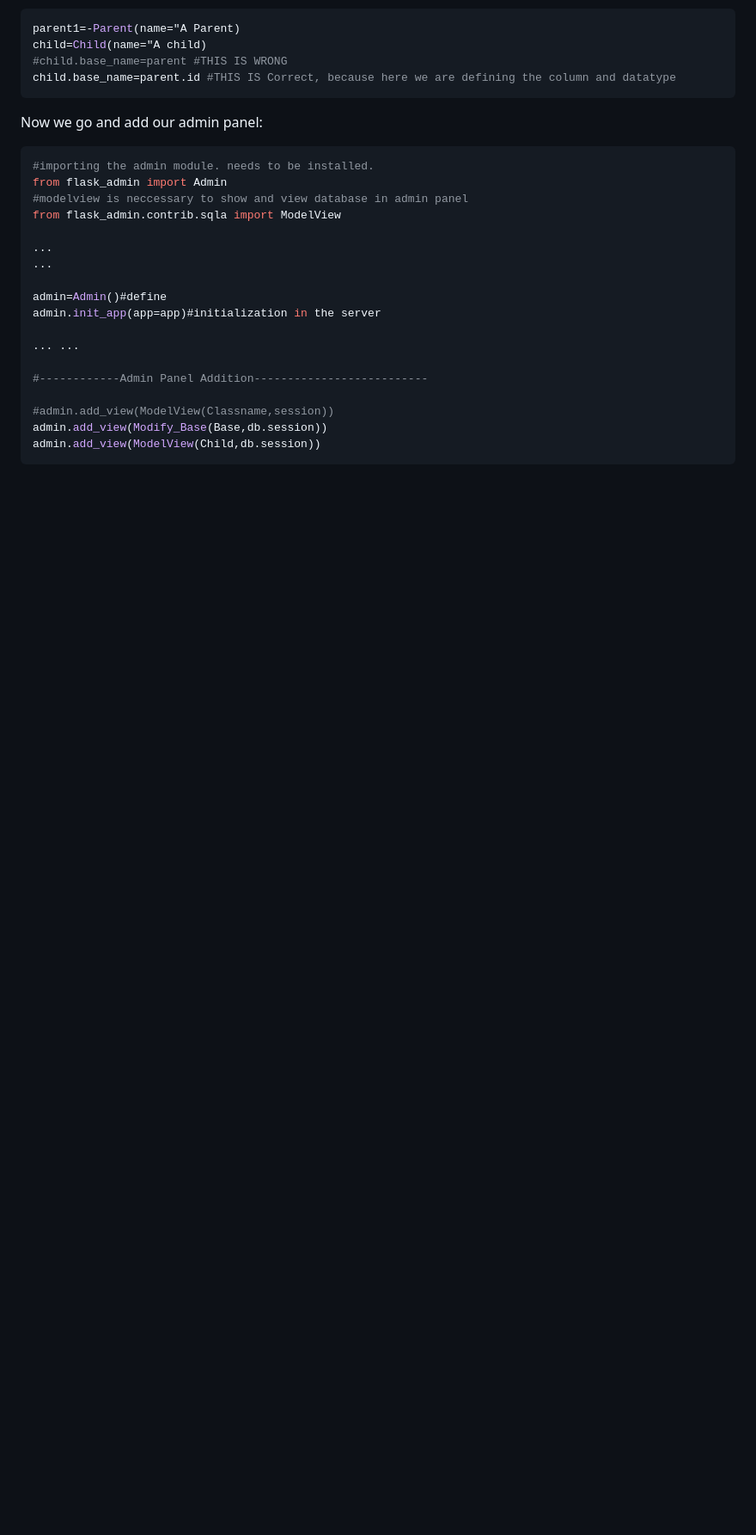
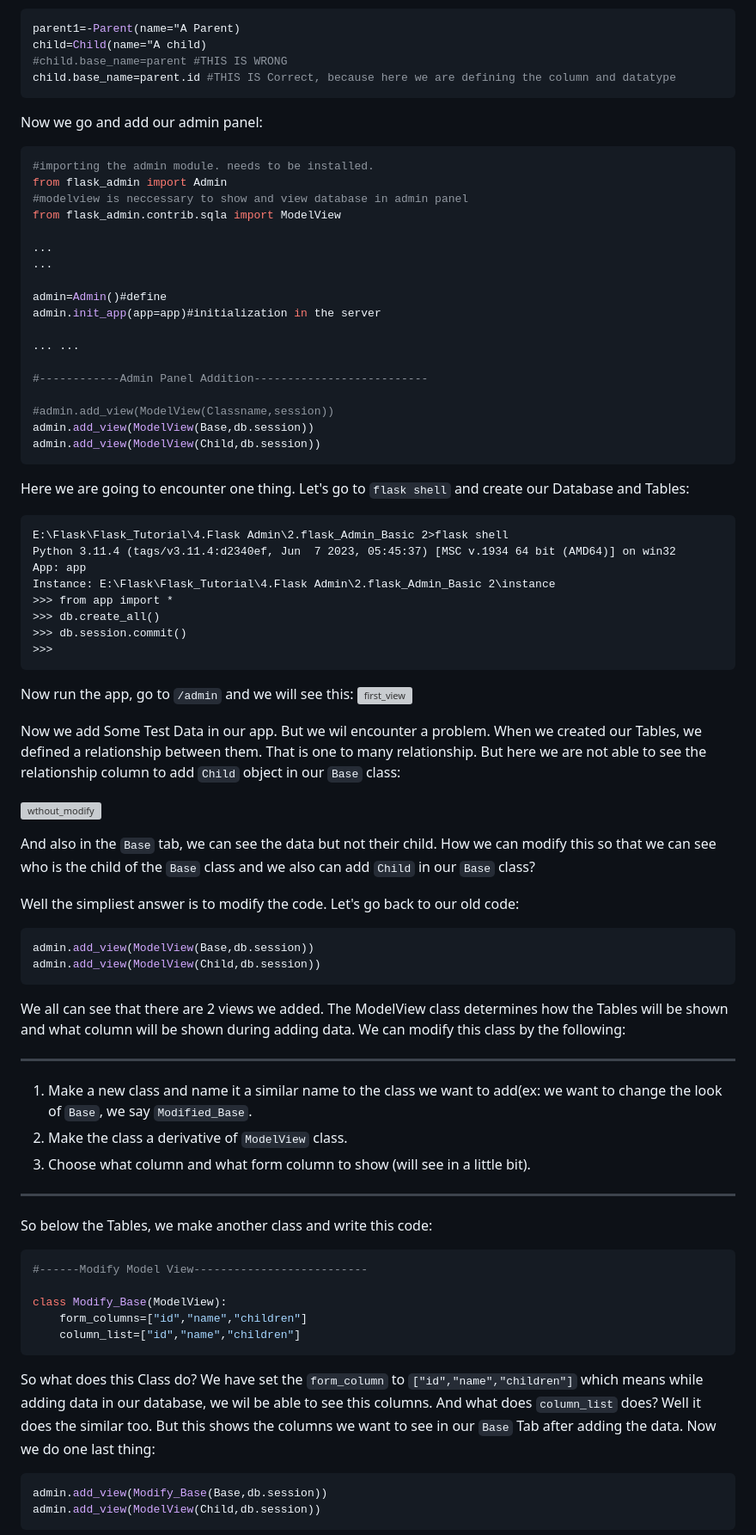
Before and after one commit to isfar17/Flask_Tutorial, a Markdown page: 04.Flask Admin/3.flask_Admin_(one to many)/README.md, the part around one of its changes. Shown at 86% size. Drawn GitHub-style; blank space fills up the shorter version; grey boxes are pictures that could not be loaded.

````diff
--- a/04.Flask Admin/3.flask_Admin_(one to many)/README.md
+++ b/04.Flask Admin/3.flask_Admin_(one to many)/README.md
@@ -75,6 +75,56 @@ admin.init_app(app=app)#initialization in the server
 #------------Admin Panel Addition--------------------------
 
 #admin.add_view(ModelView(Classname,session))
+admin.add_view(ModelView(Base,db.session))
+admin.add_view(ModelView(Child,db.session))
+```
+Here we are going to encounter one thing. Let's go to ``flask shell`` and create our Database and Tables:
+```
+E:\Flask\Flask_Tutorial\4.Flask Admin\2.flask_Admin_Basic 2>flask shell
+Python 3.11.4 (tags/v3.11.4:d2340ef, Jun  7 2023, 05:45:37) [MSC v.1934 64 bit (AMD64)] on win32
+App: app
+Instance: E:\Flask\Flask_Tutorial\4.Flask Admin\2.flask_Admin_Basic 2\instance
+>>> from app import *
+>>> db.create_all()
+>>> db.session.commit()
+>>>
+```
+Now run the app, go to ``/admin`` and we will see this:
+![first_view](https://github.com/isfar17/Flask_Tutorial/blob/master/04.Flask%20Admin/3.flask_Admin_(one%20to%20many)/images/first.jpg)
+
+Now we add Some Test Data in our app. But we wil encounter a problem. When we created our Tables, we defined a relationship between them. That is one to many
+relationship. But here we are not able to see the relationship column to add ``Child`` object in our ``Base`` class:
+
+![wthout_modify](https://github.com/isfar17/Flask_Tutorial/blob/master/04.Flask%20Admin/3.flask_Admin_(one%20to%20many)/images/without_modify.jpg)
+
+And also in the ``Base`` tab, we can see the data but not their child. How we can modify this so that we can see who is the child of the ``Base`` class and
+we also can add ``Child`` in our ``Base`` class?
+
+Well the simpliest answer is to modify the code. Let's go back to our old code:
+```python
+admin.add_view(ModelView(Base,db.session))
+admin.add_view(ModelView(Child,db.session))
+```
+We all can see that there are 2 views we added. The ModelView class determines how the Tables will be shown and what column will be shown during adding data.
+We can modify this class by the following:
+***
+1. Make a new class and name it a similar name to the class we want to add(ex: we want to change the look of ``Base``, we say ``Modified_Base``.
+2. Make the class a derivative  of ``ModelView`` class.
+3. Choose what column and what form column to show (will see in a little bit).
+---
+
+So below the Tables, we make another class and write this code:
+```python
+#------Modify Model View--------------------------
+
+class Modify_Base(ModelView):
+    form_columns=["id","name","children"]
+    column_list=["id","name","children"]
+```
+So what does this Class do? We have set the ``form_column`` to ``["id","name","children"]`` which means while adding data in our database, we wil be able to
+see this columns. And what does ``column_list`` does? Well it does the similar too. But this shows the columns we want to see in our ``Base`` Tab after adding
+the data. Now we do one last thing:
+```python
 admin.add_view(Modify_Base(Base,db.session))
 admin.add_view(ModelView(Child,db.session))
 ```
````
Also changed, not shown: other parts of 04.Flask Admin/3.flask_Admin_(one to many)/README.md (+9 -1 lines).
